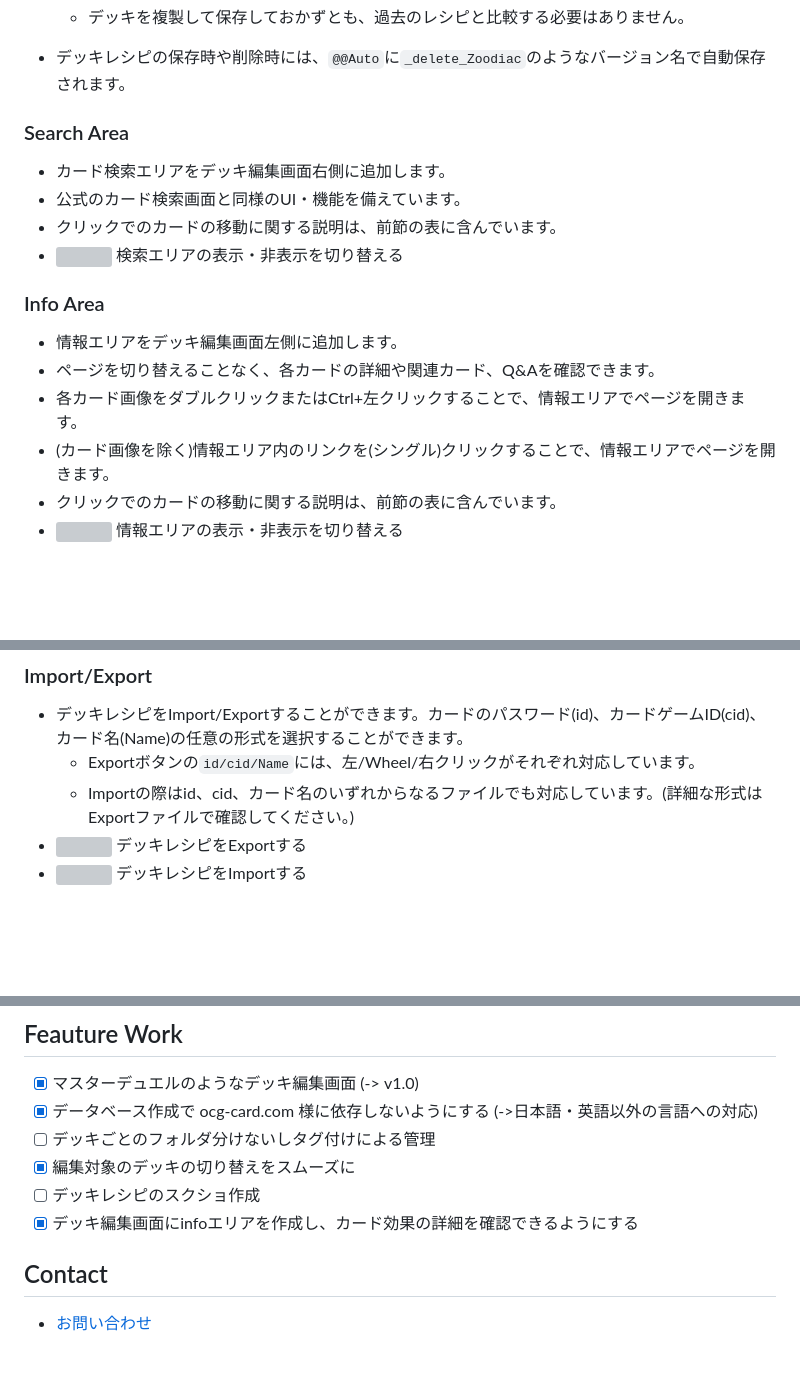
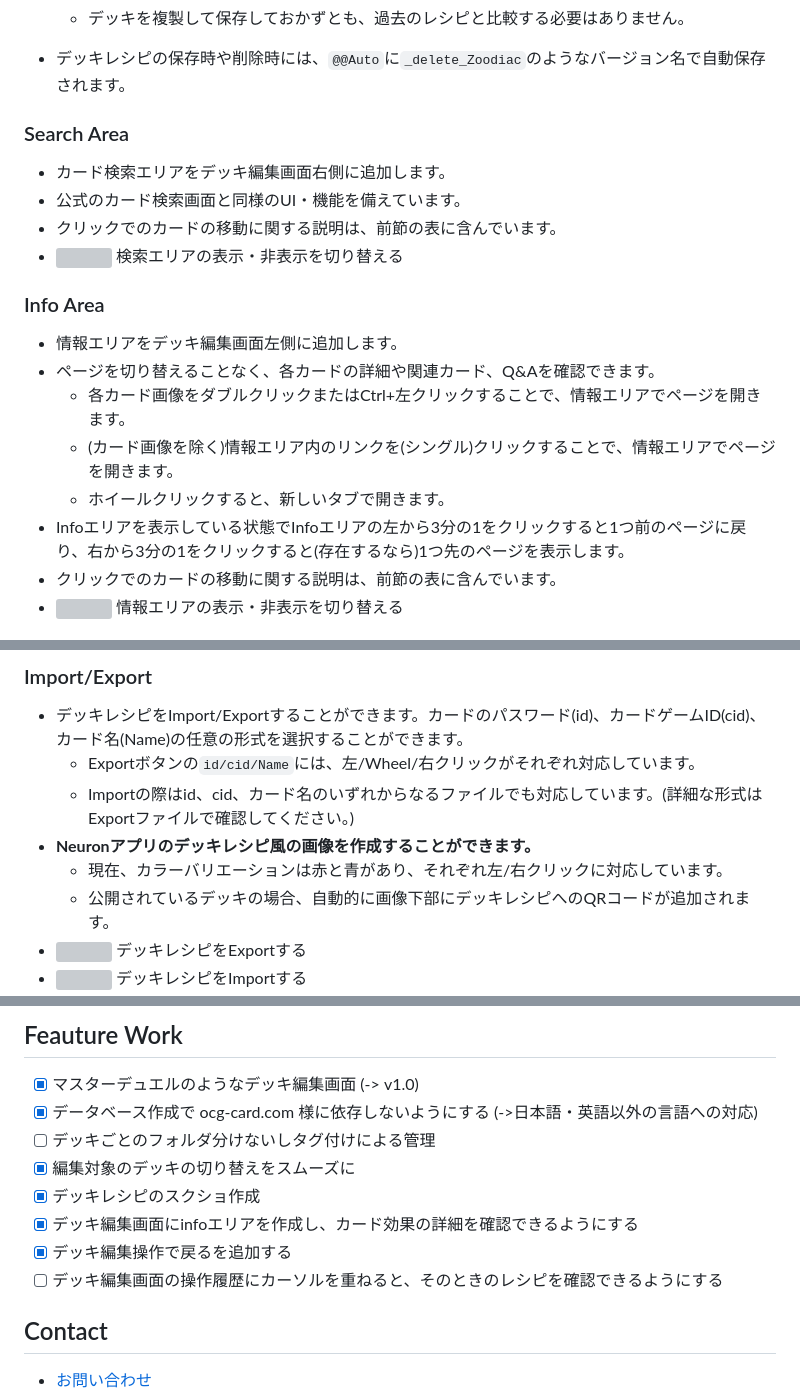
Before and after one commit to TomoTom0/YGO_deck_extension, a Markdown page: README.md, 3 parts joined by grey strips. Rendered like a GitHub page; blank space fills up the shorter version; grey boxes are pictures that could not be loaded.

```diff
--- a/README.md
+++ b/README.md
@@ -44,7 +58,6 @@ DB作成における古いOCGカードのid収集において、[ocg-card.com](h
     - デッキを複製して保存しておかずとも、過去のレシピと比較する必要はありません。
 - デッキレシピの保存時や削除時には、`@@Auto`に`_delete_Zoodiac`のようなバージョン名で自動保存されます。
 
-
 ### Search Area
 
 - カード検索エリアをデッキ編集画面右側に追加します。
@@ -56,8 +69,10 @@ DB作成における古いOCGカードのid収集において、[ocg-card.com](h
 
 - 情報エリアをデッキ編集画面左側に追加します。
 - ページを切り替えることなく、各カードの詳細や関連カード、Q&Aを確認できます。
-- 各カード画像をダブルクリックまたはCtrl+左クリックすることで、情報エリアでページを開きます。
-- (カード画像を除く)情報エリア内のリンクを(シングル)クリックすることで、情報エリアでページを開きます。
+    - 各カード画像をダブルクリックまたはCtrl+左クリックすることで、情報エリアでページを開きます。
+    - (カード画像を除く)情報エリア内のリンクを(シングル)クリックすることで、情報エリアでページを開きます。
+    - ホイールクリックすると、新しいタブで開きます。
+- Infoエリアを表示している状態でInfoエリアの左から3分の1をクリックすると1つ前のページに戻り、右から3分の1をクリックすると(存在するなら)1つ先のページを表示します。
 - クリックでのカードの移動に関する説明は、前節の表に含んでいます。
 - <img src="src/images/svg/contacts_FILL0_wght400_GRAD0_opsz24.svg" style="background:#ff9900;height:18px;"> 情報エリアの表示・非表示を切り替える
 
@@ -83,5 +98,8 @@ DB作成における古いOCGカードのid収集において、[ocg-card.com](h
 - デッキレシピをImport/Exportすることができます。カードのパスワード(id)、カードゲームID(cid)、カード名(Name)の任意の形式を選択することができます。
     - Exportボタンの`id/cid/Name`には、左/Wheel/右クリックがそれぞれ対応しています。
     - Importの際はid、cid、カード名のいずれからなるファイルでも対応しています。(詳細な形式はExportファイルで確認してください。)
+- **Neuronアプリのデッキレシピ風の画像を作成することができます。**
+    - 現在、カラーバリエーションは赤と青があり、それぞれ左/右クリックに対応しています。
+    - 公開されているデッキの場合、自動的に画像下部にデッキレシピへのQRコードが追加されます。
 - <img src="src/images/svg/download_FILL0_wght400_GRAD0_opsz24.svg" style="background:#ff9900;height:18px;"> デッキレシピをExportする
 - <img src="src/images/svg/upload_FILL0_wght400_GRAD0_opsz24.svg" style="background:#ff9900;height:18px;"> デッキレシピをImportする
@@ -121,8 +143,10 @@ GitHubから本拡張機能をインストールする場合、以下の手順
 - [x] データベース作成で ocg-card.com 様に依存しないようにする (->日本語・英語以外の言語への対応)
 - [ ] デッキごとのフォルダ分けないしタグ付けによる管理
 - [x] 編集対象のデッキの切り替えをスムーズに
-- [ ] デッキレシピのスクショ作成
+- [x] デッキレシピのスクショ作成
 - [x] デッキ編集画面にinfoエリアを作成し、カード効果の詳細を確認できるようにする
+- [x] デッキ編集操作で戻るを追加する
+- [ ] デッキ編集画面の操作履歴にカーソルを重ねると、そのときのレシピを確認できるようにする
 
 ## Contact
 
```
Also changed, not shown: other parts of README.md (+18 -0 lines), intro/imgs/deck_recipie_screenshot.jpg (added), intro/imgs/headerInInfoArea.png (added), intro/imgs/modal_history.png (added), 6 other files.
